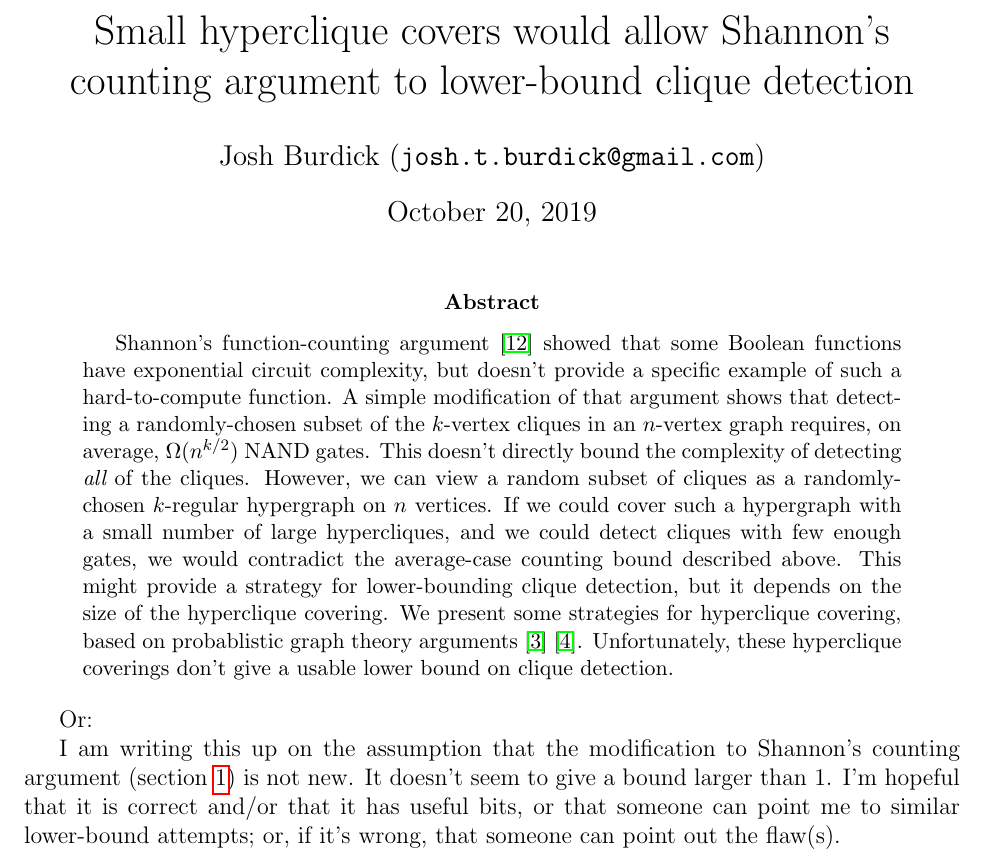
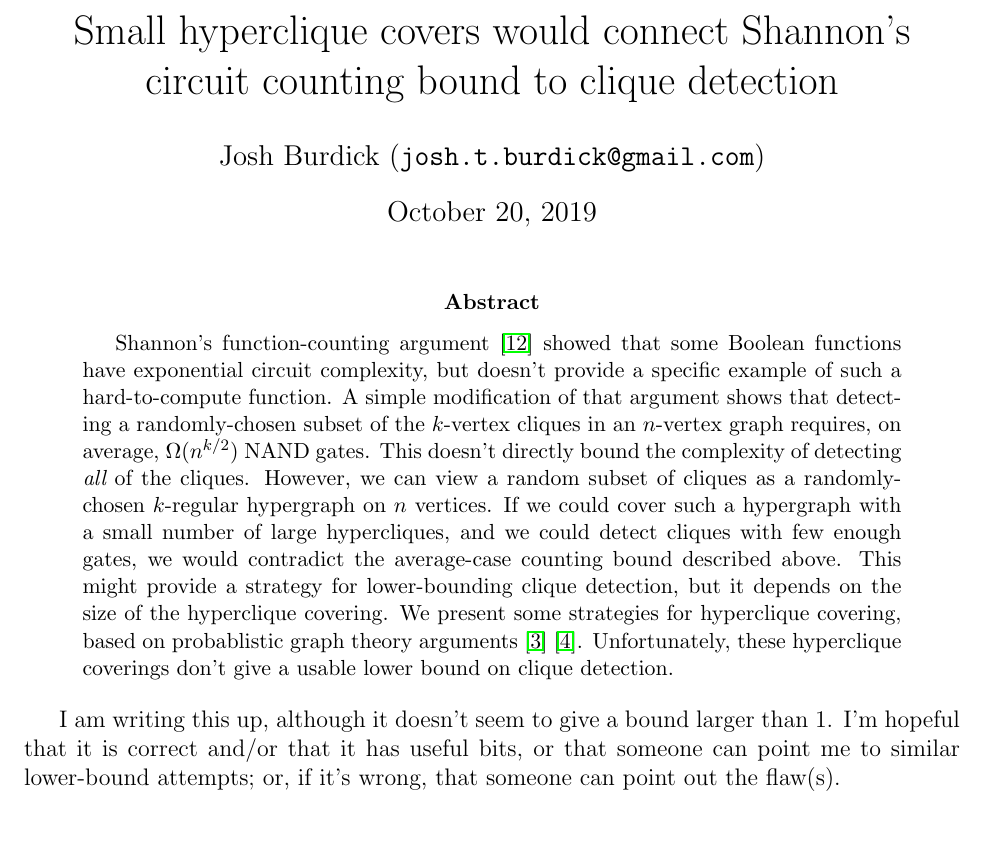
Before and after one commit to joshtburdick/misc, a LaTeX paper (countingBound/countingBound.tex): part of page 1 of 18, cut so that both start at the same text, the shorter picture padded with empty space. Compiled offline with pdfLaTeX.

```diff
--- a/countingBound/countingBound.tex
+++ b/countingBound/countingBound.tex
@@ -11,8 +11,8 @@
 \newcommand{\ceil}[1]{\left\lceil #1 \right\rceil}
 \begin{document}
 \title{
-Small hyperclique covers would allow Shannon's
-counting argument to lower-bound clique detection}
+Small hyperclique covers would connect Shannon's
+circuit counting bound to clique detection}
 
 \author{Josh Burdick ({\tt josh.t.burdick@gmail.com})}
 \maketitle
@@ -38,11 +38,8 @@
 lower bound on clique detection.
 \end{abstract}
 
-Or:
-
-I am writing this up on the assumption that the modification
-to Shannon's counting argument (section \ref{countingBound})
-is not new. It doesn't seem to give a bound larger than 1.
+I am writing this up, although
+it doesn't seem to give a bound larger than 1.
 I'm hopeful that it is correct and/or that it has useful bits,
 or that someone can point me
 to similar lower-bound attempts; or, if it's wrong, that
```
Also changed, not shown: countingBound/R/maximal.pdf, countingBound/R/mesh2D.pdf, countingBound/R/overlapping.pdf, countingBound/R/tri1.pdf, countingBound/countingBound.pdf, countingBound/countingBound.tex (9 more changed lines), 2 other files.
